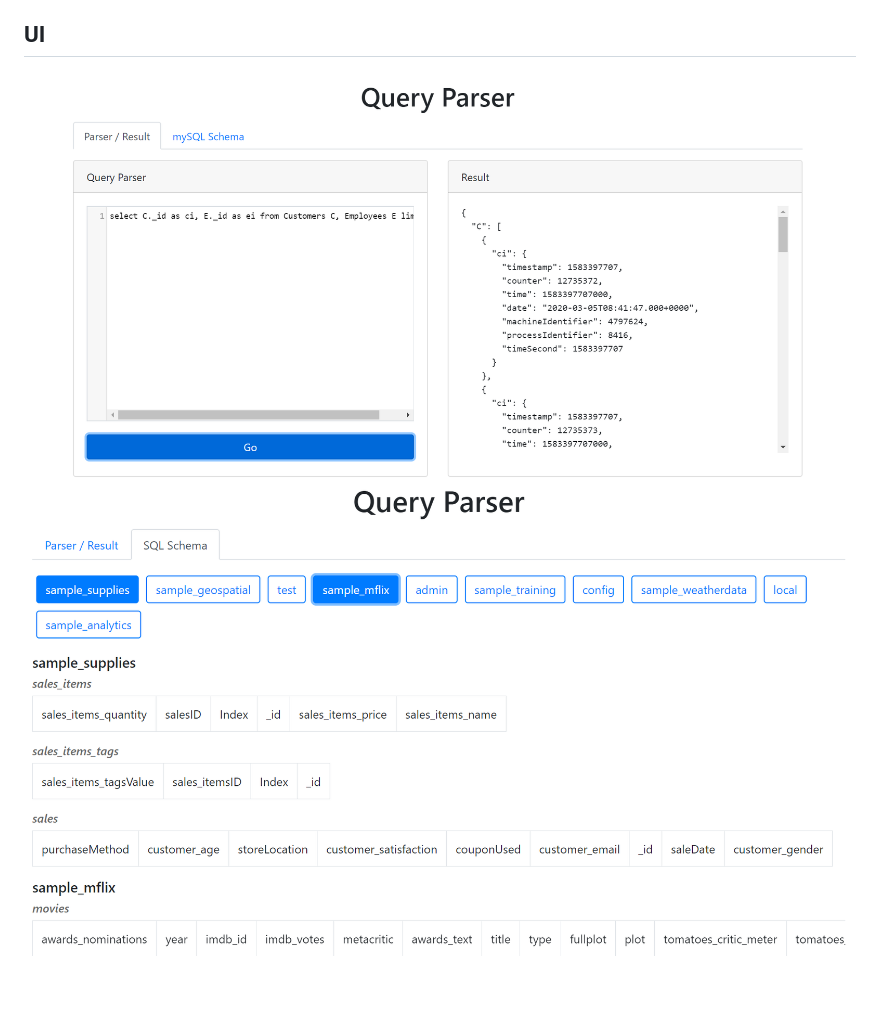
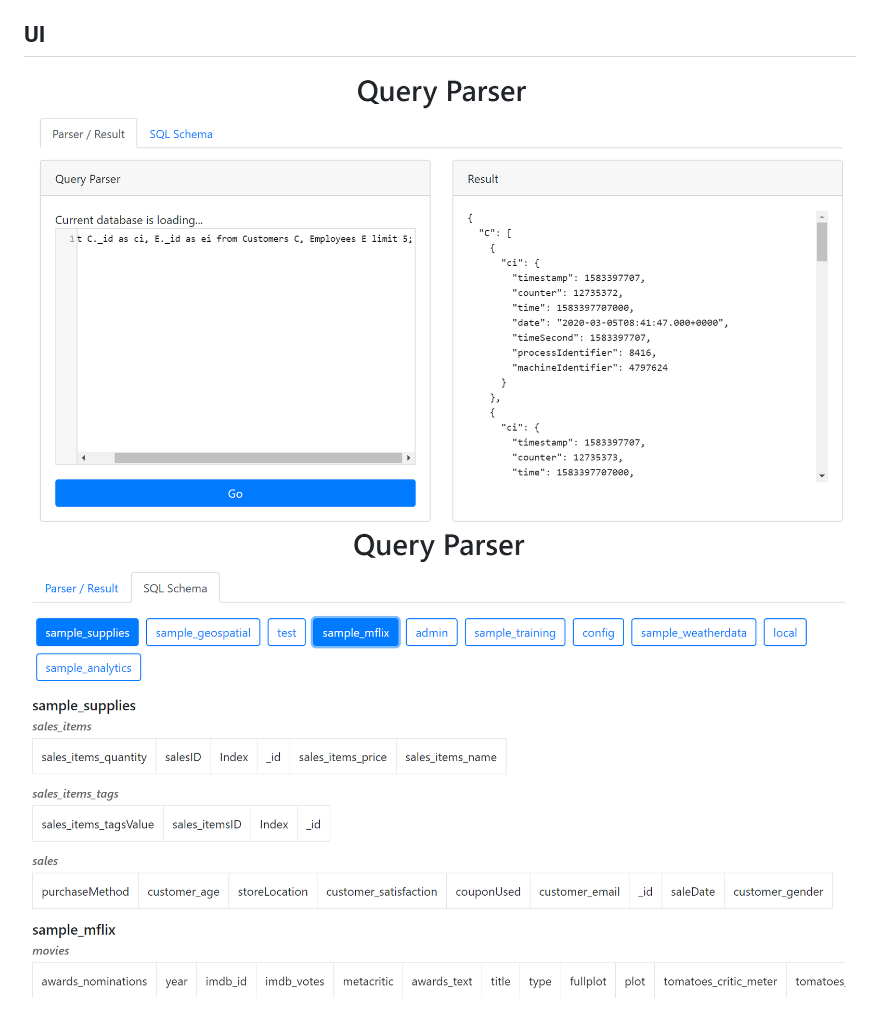
Before and after one commit to Query-Parser/Query-Parser, a Markdown page: README.md, the part around the change. Drawn GitHub-style; pictures changed too: src/img/Parser.PNG (deleted); blank space fills up the shorter version.

```diff
--- a/README.md
+++ b/README.md
@@ -2,5 +2,5 @@
 ## Goal
 The goal of the application is to make a query parser that uses one query language to run against other databases. This application assists the users in managing data in databases with RMDB SQL familiarity. This allows users not to worry about how to access data from other database systems, and this also provides users the convenience of knowing only one domain specific language but can still work with others
 ## UI
-![image](https://raw.githubusercontent.com/Query-Parser/Query-Parser/master/src/img/Parser.PNG)
-![image](https://raw.githubusercontent.com/Query-Parser/Query-Parser/master/src/img/Schema.PNG)
+![image](https://raw.githubusercontent.com/Query-Parser/Query-Parser/master/src/img/Parser_new.PNG)
+![image](https://raw.githubusercontent.com/Query-Parser/Query-Parser/master/src/img/Schema_new.PNG)
```
Also changed, not shown: src/img/Parser_new.PNG (renamed from src/img/Query.PNG), src/img/Schema_new.PNG (renamed from src/img/Schema.PNG).
